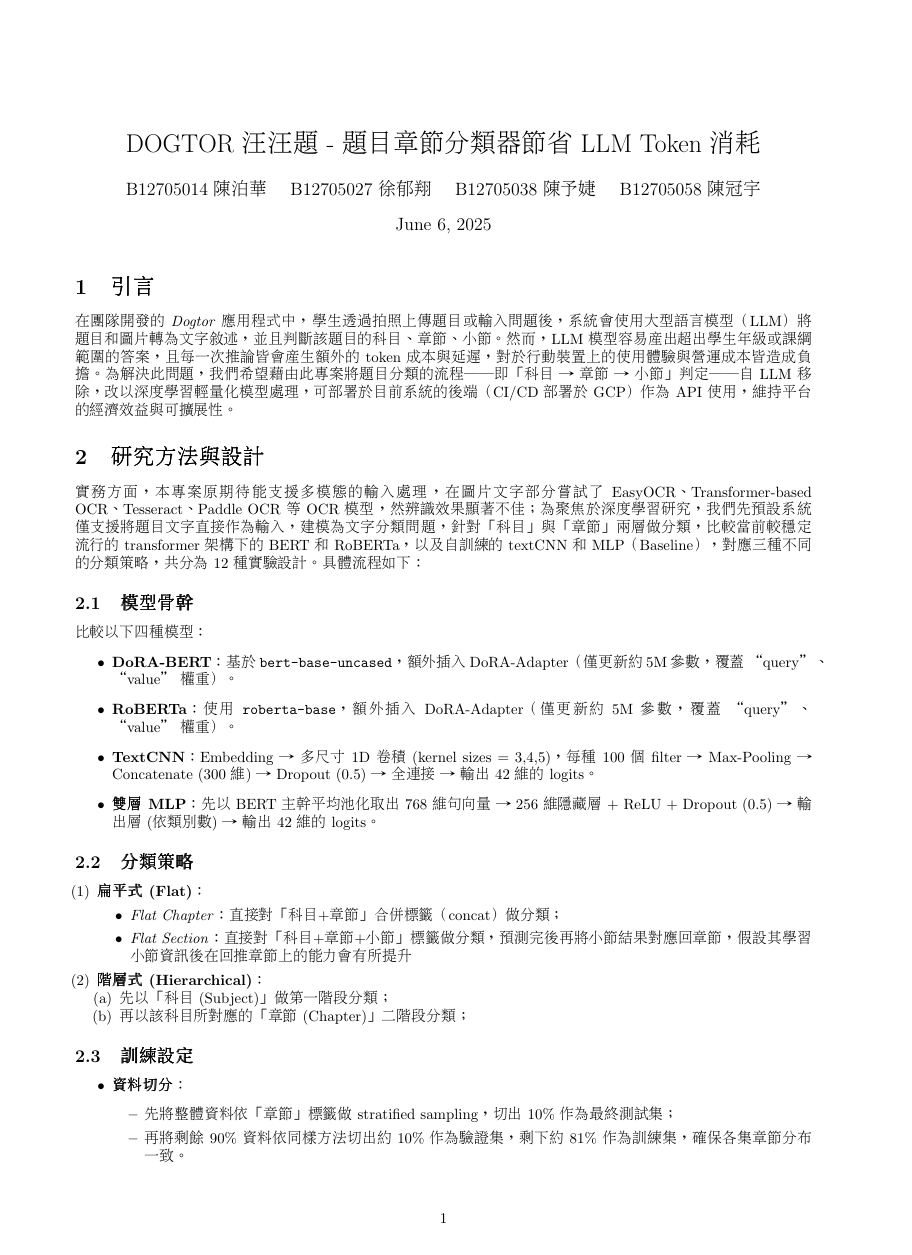
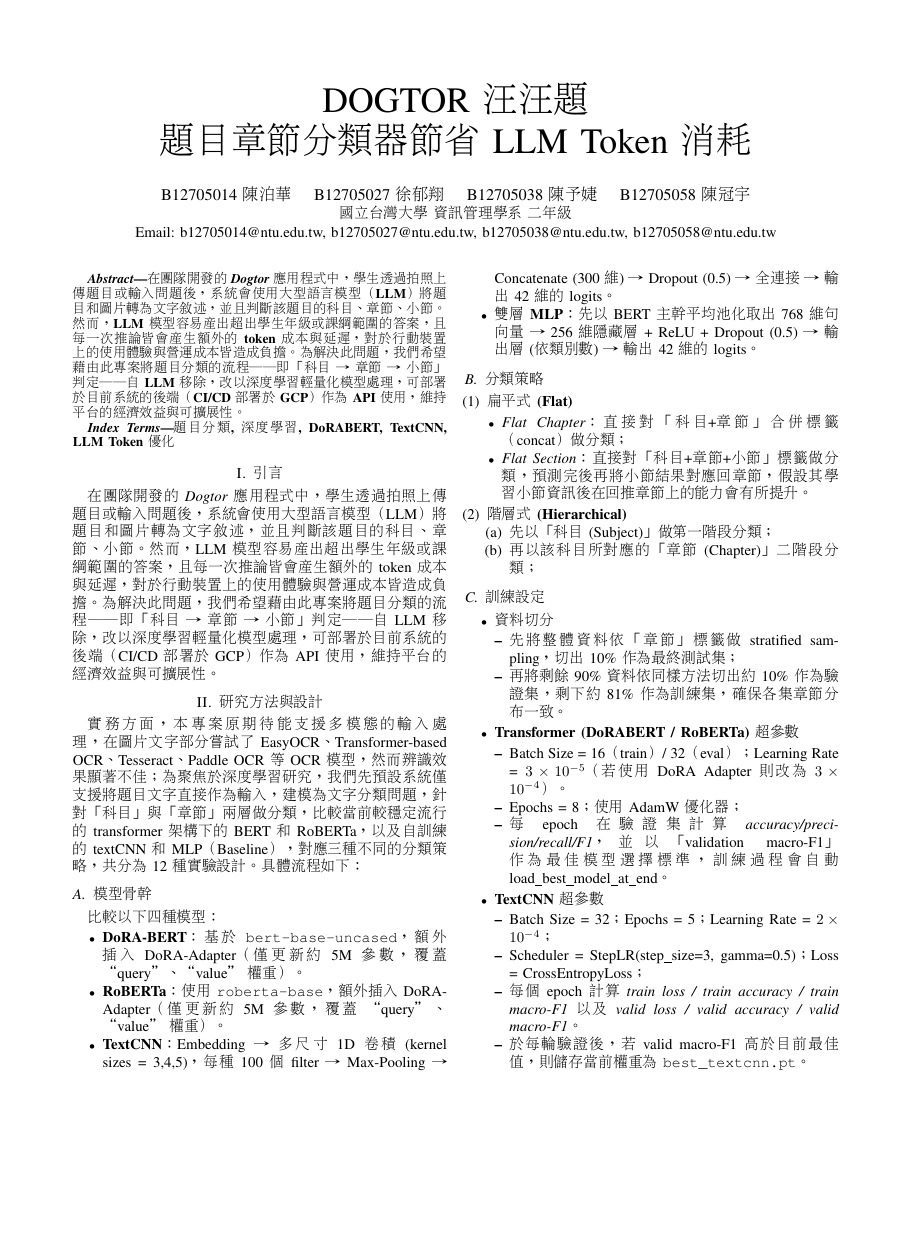
Before and after one commit to ckhsc17/DL_final, a LaTeX paper (v1.tex): page 1 of 5 before the commit and page 1 of 3 after it, the shorter picture padded with empty space. Compiled offline with pdfLaTeX.

Commit message:
Formatting

```diff
--- a/v1.tex
+++ b/v1.tex
@@ -45,13 +41,39 @@
-\title{DOGTOR 汪汪題 - 題目章節分類器節省 LLM Token 消耗}
-\author{B12705014 陳泊華 \quad B12705027 徐郁翔 \quad B12705038 陳予婕 \quad B12705058 陳冠宇}
-\date{June 6, 2025}
+% IEEEtran 本身已經設定好邊界，故不需要再用 geometry
 
 \begin{document}
 \begin{CJK}{UTF8}{bsmi}
+
+%----------------------------------------
+%   標題與作者 (IEEE 兩欄格式)
+%----------------------------------------
+\title{DOGTOR 汪汪題 \\ 題目章節分類器節省 LLM Token 消耗}
+
+\author{
+  \IEEEauthorblockN{
+    B12705014 陳泊華 \quad
+    B12705027 徐郁翔 \quad
+    B12705038 陳予婕 \quad
+    B12705058 陳冠宇
+  }
+  \IEEEauthorblockA{國立台灣大學 資訊管理學系 二年級}
+  \IEEEauthorblockA{
+    Email: b12705014@ntu.edu.tw, b12705027@ntu.edu.tw, b12705038@ntu.edu.tw, b12705058@ntu.edu.tw
+  }
+}
+
+
 \maketitle
 
-%\tableofcontents
-%\bigskip
+%----------------------------------------
+%   摘要 + 關鍵詞
+%----------------------------------------
+\begin{abstract}
+在團隊開發的 \textit{Dogtor} 應用程式中，學生透過拍照上傳題目或輸入問題後，系統會使用大型語言模型（LLM）將題目和圖片轉為文字敘述，並且判斷該題目的科目、章節、小節。然而，LLM 模型容易產出超出學生年級或課綱範圍的答案，且每一次推論皆會產生額外的 token 成本與延遲，對於行動裝置上的使用體驗與營運成本皆造成負擔。為解決此問題，我們希望藉由此專案將題目分類的流程──即「科目 → 章節 → 小節」判定──自 LLM 移除，改以深度學習輕量化模型處理，可部署於目前系統的後端（CI/CD 部署於 GCP）作為 API 使用，維持平台的經濟效益與可擴展性。
+\end{abstract}
+
+\begin{IEEEkeywords}
+題目分類, 深度學習, DoRA‐BERT, TextCNN, LLM Token 優化
+\end{IEEEkeywords}
 
 %----------------------------------------
 %   第一章：引言
@@ -60,10 +82,10 @@
 在團隊開發的 \textit{Dogtor} 應用程式中，學生透過拍照上傳題目或輸入問題後，系統會使用大型語言模型（LLM）將題目和圖片轉為文字敘述，並且判斷該題目的科目、章節、小節。然而，LLM 模型容易產出超出學生年級或課綱範圍的答案，且每一次推論皆會產生額外的 token 成本與延遲，對於行動裝置上的使用體驗與營運成本皆造成負擔。為解決此問題，我們希望藉由此專案將題目分類的流程──即「科目 → 章節 → 小節」判定──自 LLM 移除，改以深度學習輕量化模型處理，可部署於目前系統的後端（CI/CD 部署於 GCP）作為 API 使用，維持平台的經濟效益與可擴展性。
 
 %----------------------------------------
-%   第二章：方法
+%   第二章：研究方法與設計
 %----------------------------------------
 \section{研究方法與設計}
-實務方面，本專案原期待能支援多模態的輸入處理，在圖片文字部分嘗試了 EasyOCR、Transformer-based OCR、Tesseract、Paddle OCR 等 OCR 模型，然辨識效果顯著不佳；為聚焦於深度學習研究，我們先預設系統僅支援將題目文字直接作為輸入，建模為文字分類問題，針對「科目」與「章節」兩層做分類，比較當前較穩定流行的 transformer 架構下的 BERT 和 RoBERTa，以及自訓練的 textCNN 和 MLP（Baseline），對應三種不同的分類策略，共分為 12 種實驗設計。具體流程如下：
+實務方面，本專案原期待能支援多模態的輸入處理，在圖片文字部分嘗試了 EasyOCR、Transformer-based OCR、Tesseract、Paddle OCR 等 OCR 模型，然而辨識效果顯著不佳；為聚焦於深度學習研究，我們先預設系統僅支援將題目文字直接作為輸入，建模為文字分類問題，針對「科目」與「章節」兩層做分類，比較當前較穩定流行的 transformer 架構下的 BERT 和 RoBERTa，以及自訓練的 textCNN 和 MLP（Baseline），對應三種不同的分類策略，共分為 12 種實驗設計。具體流程如下：
 
 \subsection{模型骨幹}
 比較以下四種模型：
@@ -75,14 +97,14 @@
 \end{itemize}
 
 \subsection{分類策略}
-\begin{enumerate}[label=(\arabic*)]
-  \item \textbf{扁平式 (Flat)}：
+\begin{enumerate}
+  \item \textbf{扁平式 (Flat)}
     \begin{itemize}
       \item \emph{Flat Chapter}：直接對「科目+章節」合併標籤（concat）做分類；
-      \item \emph{Flat Section}：直接對「科目+章節+小節」標籤做分類，預測完後再將小節結果對應回章節，假設其學習小節資訊後在回推章節上的能力會有所提升
+      \item \emph{Flat Section}：直接對「科目+章節+小節」標籤做分類，預測完後再將小節結果對應回章節，假設其學習小節資訊後在回推章節上的能力會有所提升。
     \end{itemize}
 
-  \item \textbf{階層式 (Hierarchical)}：
+  \item \textbf{階層式 (Hierarchical)}
     \begin{enumerate}[label=(\alph*)]
       \item 先以「科目 (Subject)」做第一階段分類；
       \item 再以該科目所對應的「章節 (Chapter)」二階段分類；
@@ -91,20 +113,20 @@
 
 \subsection{訓練設定}
 \begin{itemize}
-  \item \textbf{資料切分}：
+  \item \textbf{資料切分}
     \begin{itemize}
       \item 先將整體資料依「章節」標籤做 stratified sampling，切出 10\% 作為最終測試集；
       \item 再將剩餘 90\% 資料依同樣方法切出約 10\% 作為驗證集，剩下約 81\% 作為訓練集，確保各集章節分布一致。
     \end{itemize}
 
-  \item \textbf{Transformer (DoRA‐BERT / RoBERTa) 超參數}：
+  \item \textbf{Transformer (DoRA‐BERT / RoBERTa) 超參數}
     \begin{itemize}
       \item Batch Size = 16（train）/ 32（eval）；Learning Rate = $3\times10^{-5}$（若使用 DoRA Adapter 則改為 $3\times10^{-4}$）。
       \item Epochs = 8；使用 AdamW 優化器；
       \item 每 epoch 在驗證集計算 \textit{accuracy/precision/recall/F1}，並以「validation macro-F1」作為最佳模型選擇標準，訓練過程會自動 load\_best\_model\_at\_end。
     \end{itemize}
 
-  \item \textbf{TextCNN 超參數}：
+  \item \textbf{TextCNN 超參數}
     \begin{itemize}
       \item Batch Size = 32；Epochs = 5；Learning Rate = $2\times10^{-4}$；
       \item Scheduler = StepLR(step\_size=3, gamma=0.5)；Loss = CrossEntropyLoss；
```
Also changed, not shown: v1.tex (88 more changed lines).
